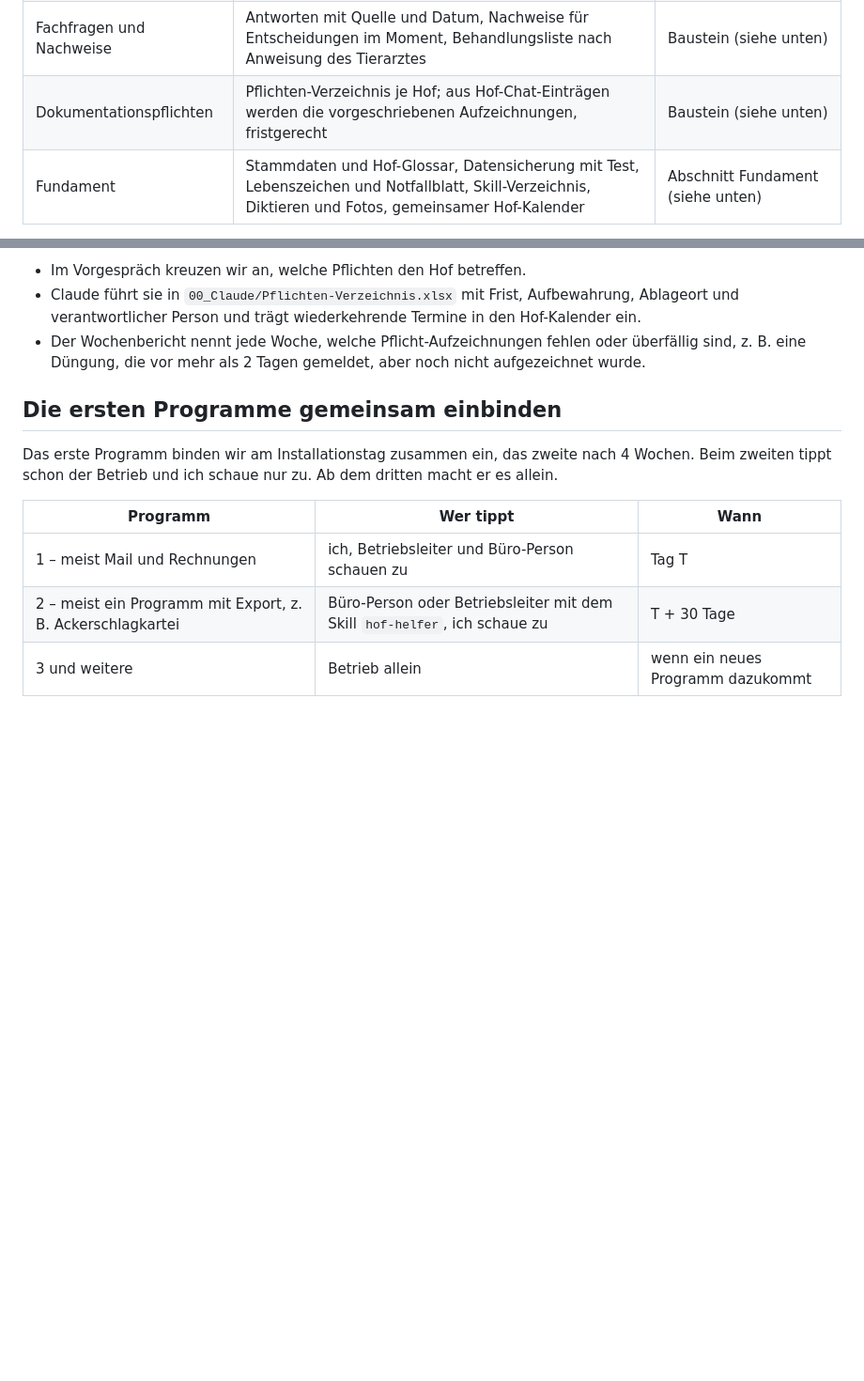
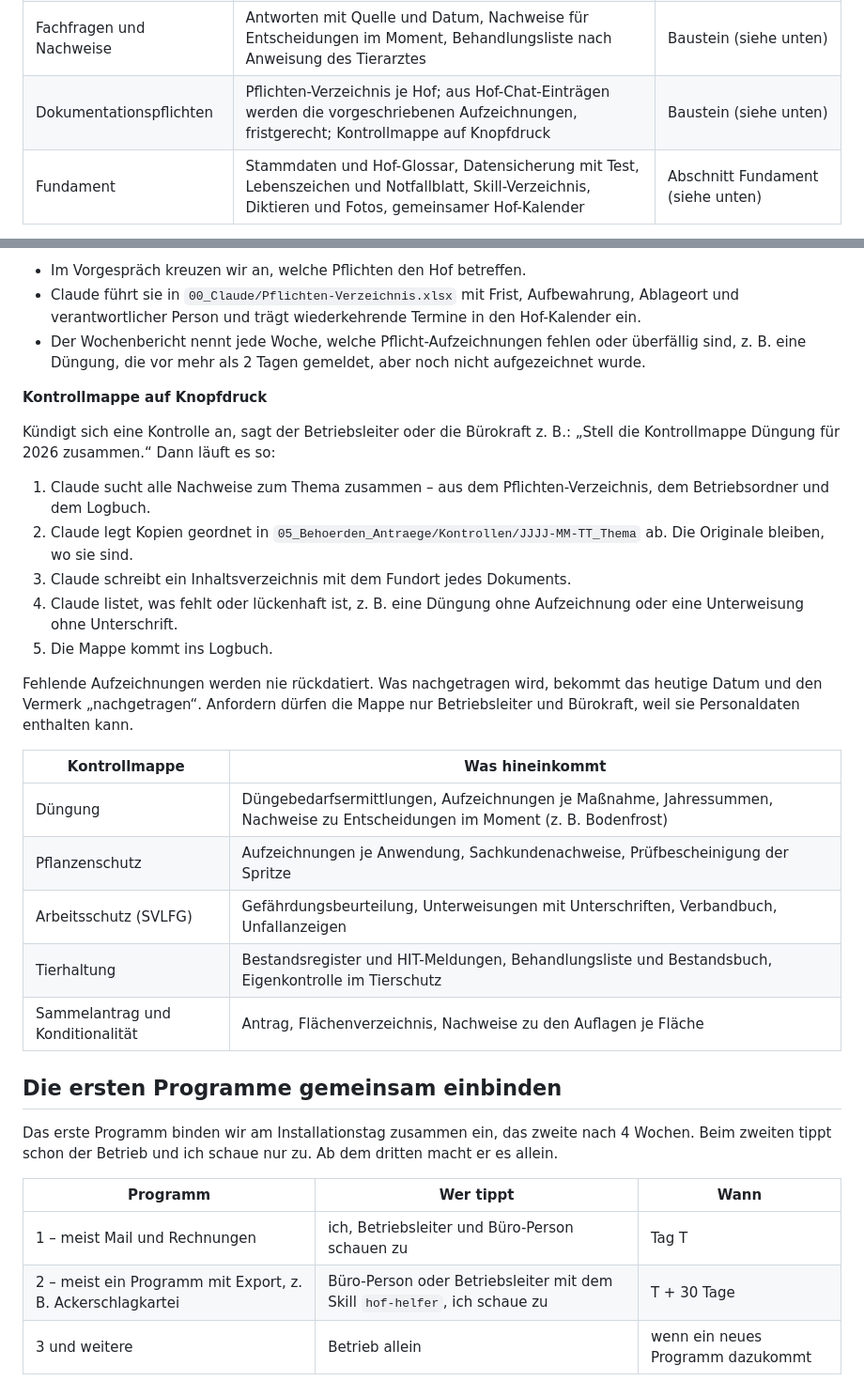
Before and after one commit to vollstedt-jc-netizen/Neu, a Markdown page: 70 Sonderprojekt/Leitfaden/Leitfaden_Claude-Einfuehrung.md, 2 parts joined by grey strips. Shown at 94% size. Drawn GitHub-style; blank space fills up the shorter version.

Commit message:
Sonderprojekt 70: Kontrollmappe auf Knopfdruck
- Claude stellt bei angekündigten Kontrollen alle Nachweise zu einem Thema
  zusammen, mit Inhaltsverzeichnis und Liste der Lücken
- Keine Rückdatierung, Nachträge werden als solche markiert; Anforderung
  nur durch Betriebsleiter und Bürokraft

Co-Authored-By: Claude Opus 5.5 <noreply@anthropic.com>
Claude-Session: https://claude.ai/code/session_01CBbuerg3DJ6SySuBzDPkwC

```diff
--- a/70 Sonderprojekt/Leitfaden/Leitfaden_Claude-Einfuehrung.md
+++ b/70 Sonderprojekt/Leitfaden/Leitfaden_Claude-Einfuehrung.md
@@ -153,7 +153,7 @@ Jeder Hof bekommt dieselbe schlanke Grundlage – und nicht mehr. Fertige Skills
 | Hof-Chat mit Rollen | Matrix-Chat, in dem alle Personen eintragen und Grundfragen stellen | Baustein in Arbeit (siehe unten) |
 | Hof-Server | Ein normaler PC, der rund um die Uhr läuft: Betriebsordner, Matrix-Server für den Hof-Chat, Claude mit dem Platz des Betriebsleiters, alle Programme des Hofes | Betrieb kauft, richtet ein und wartet ihn selbst, nach meiner Anleitung |
 | Fachfragen und Nachweise | Antworten mit Quelle und Datum, Nachweise für Entscheidungen im Moment, Behandlungsliste nach Anweisung des Tierarztes | Baustein (siehe unten) |
-| Dokumentationspflichten | Pflichten-Verzeichnis je Hof; aus Hof-Chat-Einträgen werden die vorgeschriebenen Aufzeichnungen, fristgerecht | Baustein (siehe unten) |
+| Dokumentationspflichten | Pflichten-Verzeichnis je Hof; aus Hof-Chat-Einträgen werden die vorgeschriebenen Aufzeichnungen, fristgerecht; Kontrollmappe auf Knopfdruck | Baustein (siehe unten) |
 | Fundament | Stammdaten und Hof-Glossar, Datensicherung mit Test, Lebenszeichen und Notfallblatt, Skill-Verzeichnis, Diktieren und Fotos, gemeinsamer Hof-Kalender | Abschnitt Fundament (siehe unten) |
 
 **Meine zwei eigenen Skills**
@@ -435,6 +435,26 @@ Die Angaben unten stammen aus Merkblättern von Landesämtern, Kammern und Fachv
 - Im Vorgespräch kreuzen wir an, welche Pflichten den Hof betreffen.
 - Claude führt sie in `00_Claude/Pflichten-Verzeichnis.xlsx` mit Frist, Aufbewahrung, Ablageort und verantwortlicher Person und trägt wiederkehrende Termine in den Hof-Kalender ein.
 - Der Wochenbericht nennt jede Woche, welche Pflicht-Aufzeichnungen fehlen oder überfällig sind, z. B. eine Düngung, die vor mehr als 2 Tagen gemeldet, aber noch nicht aufgezeichnet wurde.
+
+**Kontrollmappe auf Knopfdruck**
+
+Kündigt sich eine Kontrolle an, sagt der Betriebsleiter oder die Bürokraft z. B.: „Stell die Kontrollmappe Düngung für 2026 zusammen.“ Dann läuft es so:
+
+1. Claude sucht alle Nachweise zum Thema zusammen – aus dem Pflichten-Verzeichnis, dem Betriebsordner und dem Logbuch.
+2. Claude legt Kopien geordnet in `05_Behoerden_Antraege/Kontrollen/JJJJ-MM-TT_Thema` ab. Die Originale bleiben, wo sie sind.
+3. Claude schreibt ein Inhaltsverzeichnis mit dem Fundort jedes Dokuments.
+4. Claude listet, was fehlt oder lückenhaft ist, z. B. eine Düngung ohne Aufzeichnung oder eine Unterweisung ohne Unterschrift.
+5. Die Mappe kommt ins Logbuch.
+
+Fehlende Aufzeichnungen werden nie rückdatiert. Was nachgetragen wird, bekommt das heutige Datum und den Vermerk „nachgetragen“. Anfordern dürfen die Mappe nur Betriebsleiter und Bürokraft, weil sie Personaldaten enthalten kann.
+
+| Kontrollmappe | Was hineinkommt |
+| --- | --- |
+| Düngung | Düngebedarfsermittlungen, Aufzeichnungen je Maßnahme, Jahressummen, Nachweise zu Entscheidungen im Moment (z. B. Bodenfrost) |
+| Pflanzenschutz | Aufzeichnungen je Anwendung, Sachkundenachweise, Prüfbescheinigung der Spritze |
+| Arbeitsschutz (SVLFG) | Gefährdungsbeurteilung, Unterweisungen mit Unterschriften, Verbandbuch, Unfallanzeigen |
+| Tierhaltung | Bestandsregister und HIT-Meldungen, Behandlungsliste und Bestandsbuch, Eigenkontrolle im Tierschutz |
+| Sammelantrag und Konditionalität | Antrag, Flächenverzeichnis, Nachweise zu den Auflagen je Fläche |
 
 ## Die ersten Programme gemeinsam einbinden
 
```
